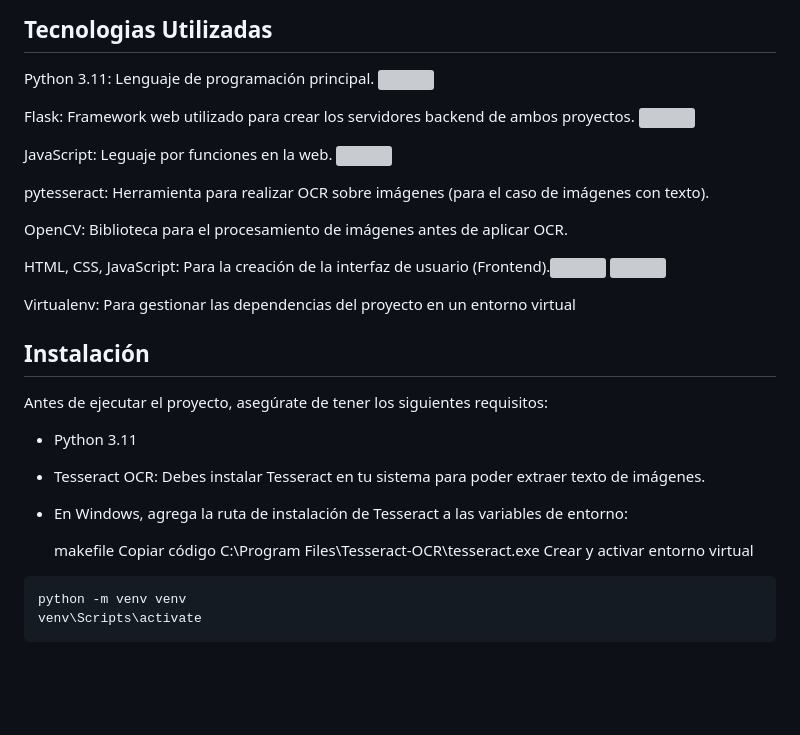
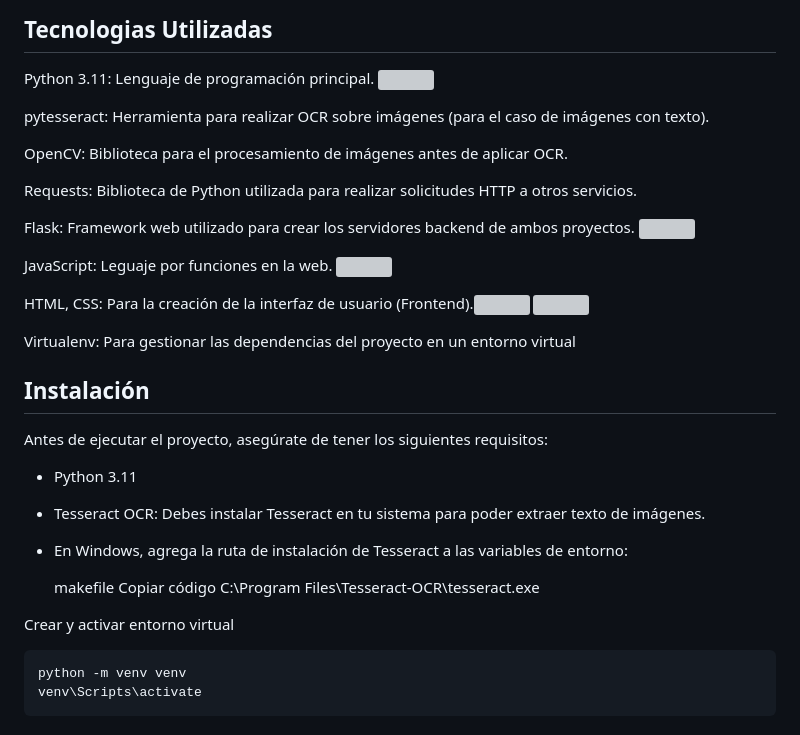
Before and after one commit to danielmarino12/Buscar_Palabras, a Markdown page: README.md, the part around the change. Drawn GitHub-style; blank space fills up the shorter version; grey boxes are pictures that could not be loaded.

````diff
--- a/README.md
+++ b/README.md
@@ -6,15 +6,18 @@ Este proyecto consta de dos aplicaciones principales: un Buscador de Palabras y
 
 Python 3.11: Lenguaje de programación principal. <img height="50" src="https://user-images.githubusercontent.com/25181517/183423507-c056a6f9-1ba8-4312-a350-19bcbc5a8697.png">
 
+pytesseract: Herramienta para realizar OCR sobre imágenes (para el caso de imágenes con texto).
+
+OpenCV: Biblioteca para el procesamiento de imágenes antes de aplicar OCR.
+
+Requests: Biblioteca de Python utilizada para realizar solicitudes HTTP a otros servicios.
+
 Flask: Framework web utilizado para crear los servidores backend de ambos proyectos. <img height="50" src="https://user-images.githubusercontent.com/25181517/183423775-2276e25d-d43d-4e58-890b-edbc88e915f7.png">
 
 JavaScript: Leguaje por funciones en la web. <img height="50" src="https://user-images.githubusercontent.com/25181517/117447155-6a868a00-af3d-11eb-9cfe-245df15c9f3f.png">
 
-pytesseract: Herramienta para realizar OCR sobre imágenes (para el caso de imágenes con texto).
 
-OpenCV: Biblioteca para el procesamiento de imágenes antes de aplicar OCR.
-
-HTML, CSS, JavaScript: Para la creación de la interfaz de usuario (Frontend).<img height="50" src="https://user-images.githubusercontent.com/25181517/192158954-f88b5814-d510-4564-b285-dff7d6400dad.png"> <img height="50" src="https://user-images.githubusercontent.com/25181517/183898674-75a4a1b1-f960-4ea9-abcb-637170a00a75.png">
+HTML, CSS: Para la creación de la interfaz de usuario (Frontend).<img height="50" src="https://user-images.githubusercontent.com/25181517/192158954-f88b5814-d510-4564-b285-dff7d6400dad.png"> <img height="50" src="https://user-images.githubusercontent.com/25181517/183898674-75a4a1b1-f960-4ea9-abcb-637170a00a75.png">
 
 Virtualenv: Para gestionar las dependencias del proyecto en un entorno virtual
 
@@ -32,6 +35,7 @@ Antes de ejecutar el proyecto, asegúrate de tener los siguientes requisitos:
   makefile
   Copiar código
   C:\Program Files\Tesseract-OCR\tesseract.exe
+
 Crear y activar entorno virtual
 ```bash
 python -m venv venv
````
